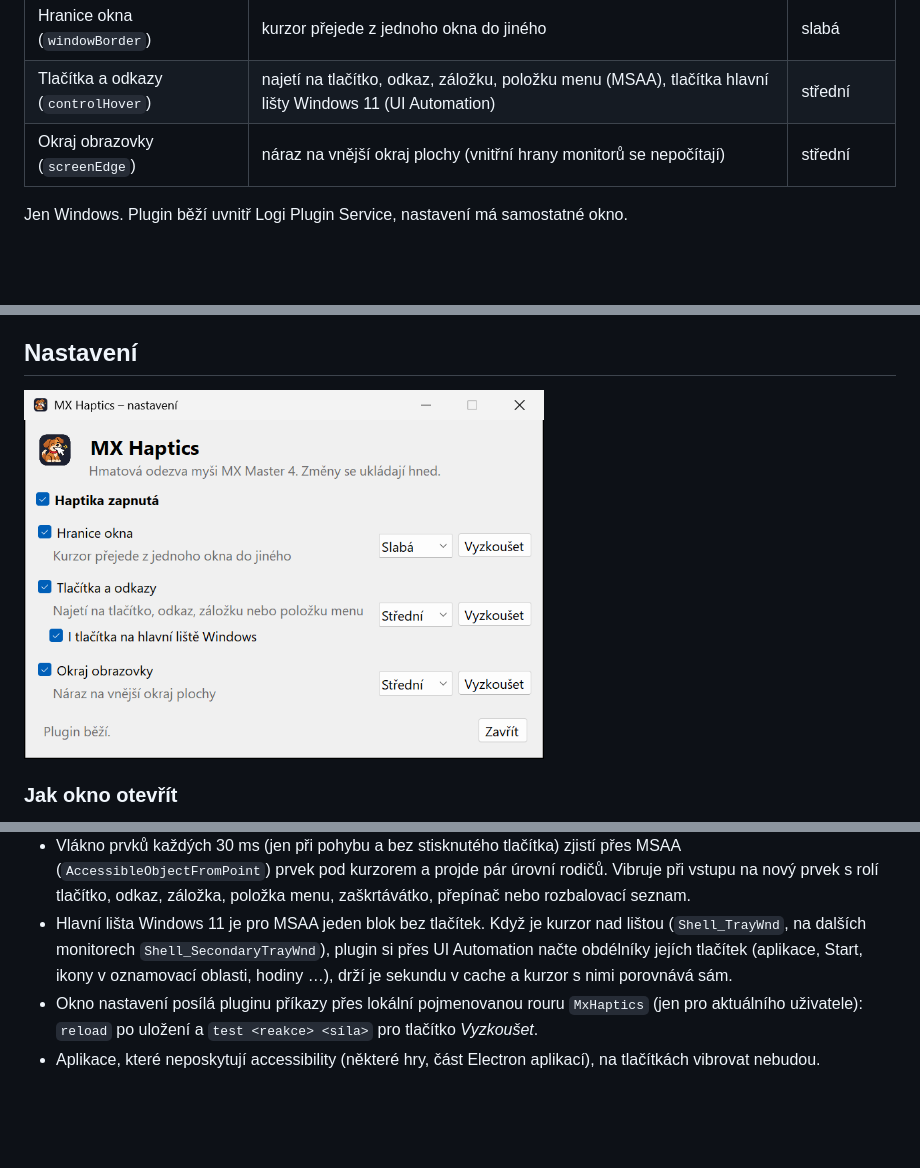
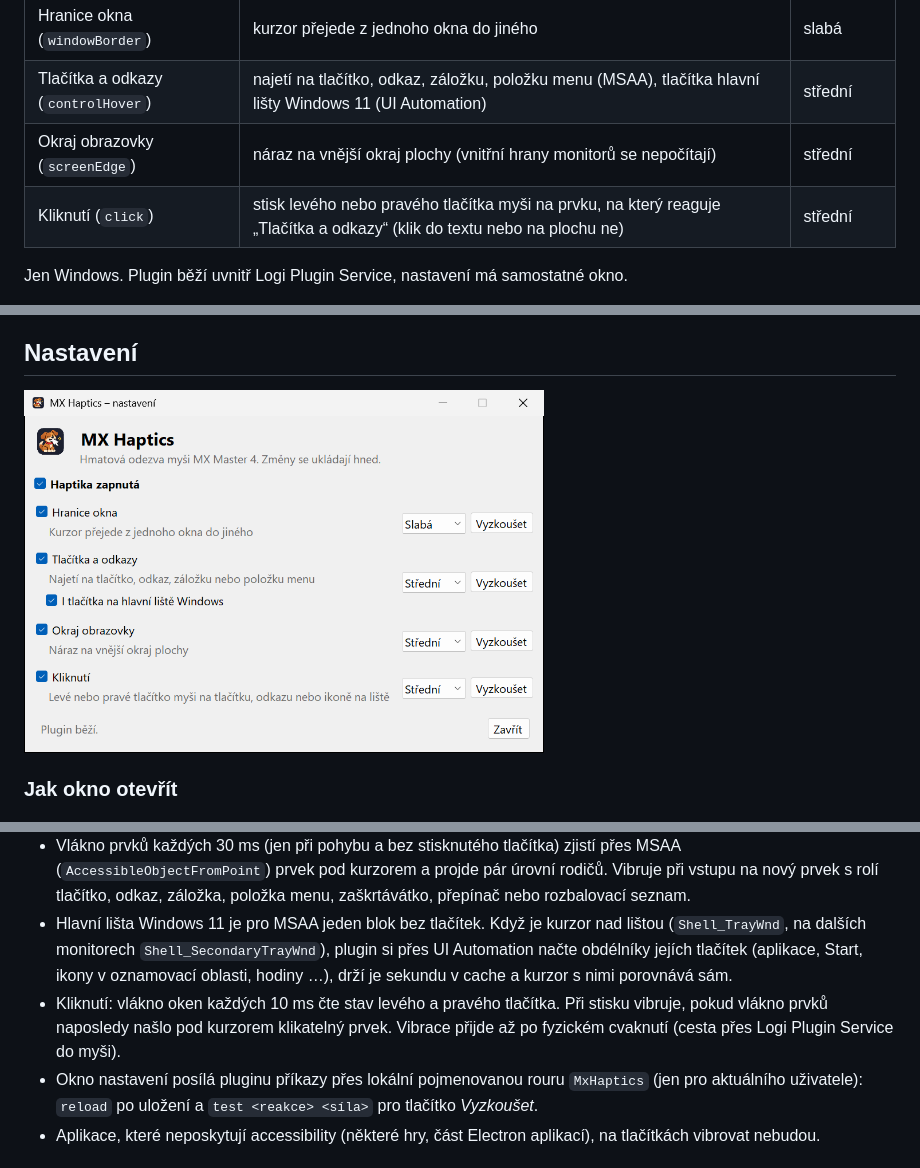
Before and after one commit to mpeterka/mx-haptics, a Markdown page: README.md, 3 parts joined by grey strips. GitHub-like rendering; pictures changed too: docs/screenshots/nastaveni-light.png; blank space fills up the shorter version.

Commit message:
Haptika při kliknutí na tlačítko, odkaz nebo ikonu na liště, verze 0.4.0

```diff
--- a/README.md
+++ b/README.md
@@ -9,6 +9,7 @@ Plugin pro Logi Options+ (Logi Actions SDK), který posílá hmatovou odezvu na
 | Hranice okna (`windowBorder`) | kurzor přejede z jednoho okna do jiného | slabá |
 | Tlačítka a odkazy (`controlHover`) | najetí na tlačítko, odkaz, záložku, položku menu (MSAA), tlačítka hlavní lišty Windows 11 (UI Automation) | střední |
 | Okraj obrazovky (`screenEdge`) | náraz na vnější okraj plochy (vnitřní hrany monitorů se nepočítají) | střední |
+| Kliknutí (`click`) | stisk levého nebo pravého tlačítka myši na prvku, na který reaguje „Tlačítka a odkazy“ (klik do textu nebo na plochu ne) | střední |
 
 Jen Windows. Plugin běží uvnitř Logi Plugin Service, nastavení má samostatné okno.
 
@@ -116,6 +117,8 @@ gh release create v<verze> ./MxHaptics_<verze>.lplug4 --title "MX Haptics <verze
 - Hlavní lišta Windows 11 je pro MSAA jeden blok bez tlačítek. Když je kurzor nad lištou (`Shell_TrayWnd`, na dalších monitorech
   `Shell_SecondaryTrayWnd`), plugin si přes UI Automation načte obdélníky jejích tlačítek (aplikace, Start, ikony v oznamovací
   oblasti, hodiny …), drží je sekundu v cache a kurzor s nimi porovnává sám.
+- Kliknutí: vlákno oken každých 10 ms čte stav levého a pravého tlačítka. Při stisku vibruje, pokud vlákno prvků naposledy
+  našlo pod kurzorem klikatelný prvek. Vibrace přijde až po fyzickém cvaknutí (cesta přes Logi Plugin Service do myši).
 - Okno nastavení posílá pluginu příkazy přes lokální pojmenovanou rouru `MxHaptics` (jen pro aktuálního uživatele):
   `reload` po uložení a `test <reakce> <síla>` pro tlačítko *Vyzkoušet*.
 - Aplikace, které neposkytují accessibility (některé hry, část Electron aplikací), na tlačítkách vibrovat nebudou.
```
Also changed, not shown: AGENTS.md (+4 -2 lines), docs/screenshots/nastaveni-dark.png, 6 other files.
